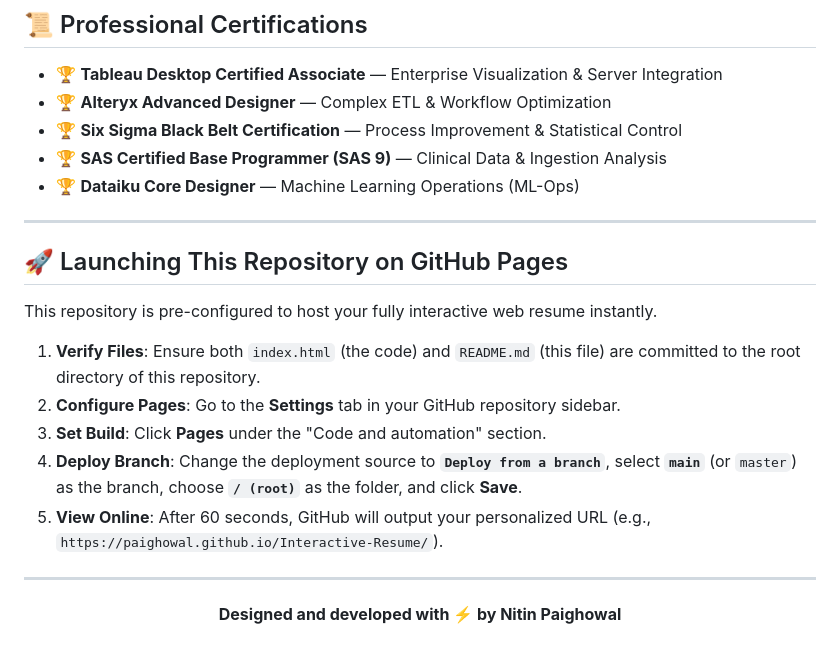
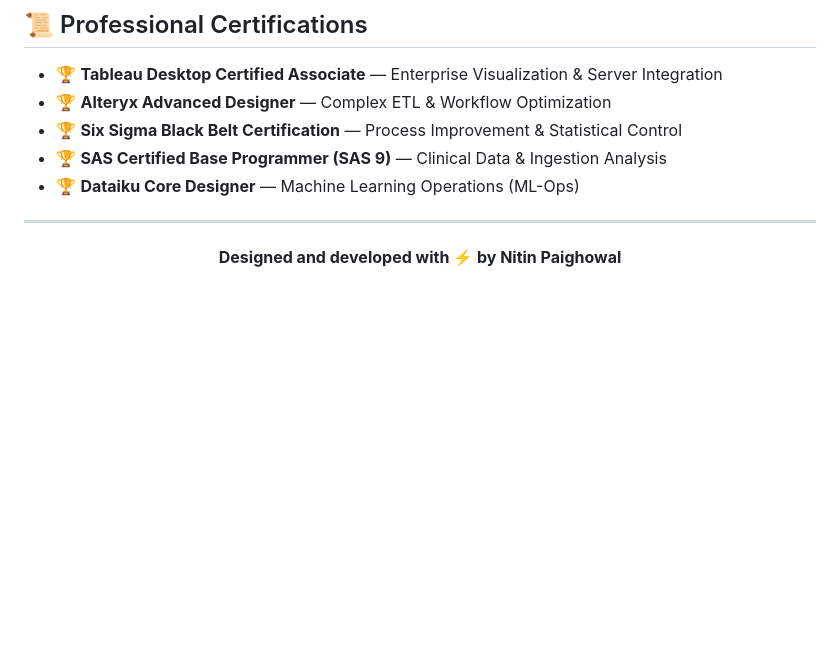
Before and after one commit to paighowal/Interactive-Resume, a Markdown page: README.md, the part around the change. GitHub-like rendering; blank space fills up the shorter version.

```diff
--- a/README.md
+++ b/README.md
@@ -254,17 +254,6 @@ Here is a quick snapshot of key metrics engineered over a **13+ year career** br
 
 ---
 
-## 🚀 Launching This Repository on GitHub Pages
-
-This repository is pre-configured to host your fully interactive web resume instantly.
-
-1. **Verify Files**: Ensure both `index.html` (the code) and `README.md` (this file) are committed to the root directory of this repository.
-2. **Configure Pages**: Go to the **Settings** tab in your GitHub repository sidebar.
-3. **Set Build**: Click **Pages** under the "Code and automation" section.
-4. **Deploy Branch**: Change the deployment source to **`Deploy from a branch`**, select **`main`** (or `master`) as the branch, choose **`/ (root)`** as the folder, and click **Save**.
-5. **View Online**: After 60 seconds, GitHub will output your personalized URL (e.g., `https://paighowal.github.io/Interactive-Resume/`).
-
----
 <div align="center">
   <p><b>Designed and developed with ⚡ by Nitin Paighowal</b></p>
 </div>
```
